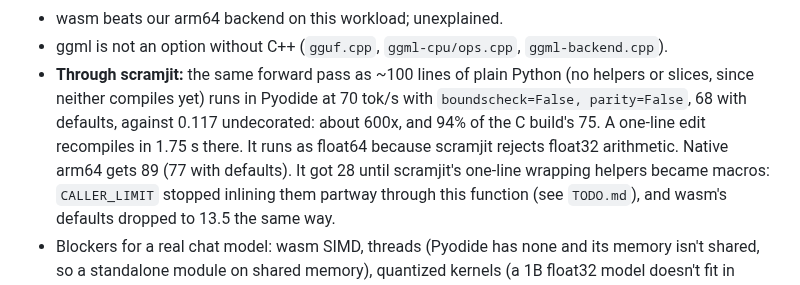
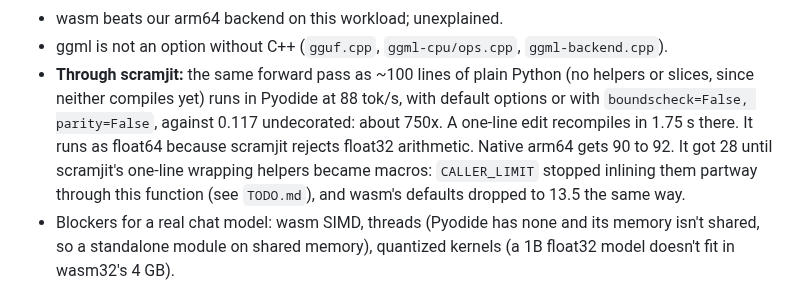
Before and after one commit to farizrahman4u/cimo, a Markdown page: requirements.md, the part around the change. Rendered like a GitHub page.

Commit message:
Spec: scramjit's transformer now 88 tok/s in Pyodide, 90 to 92 native

```diff
--- a/requirements.md
+++ b/requirements.md
@@ -508,10 +508,10 @@ WSL2, mains, tok/s:
 - wasm beats our arm64 backend on this workload; unexplained.
 - ggml is not an option without C++ (`gguf.cpp`, `ggml-cpu/ops.cpp`, `ggml-backend.cpp`).
 - **Through scramjit:** the same forward pass as ~100 lines of plain Python (no helpers or slices, since
-  neither compiles yet) runs in Pyodide at 70 tok/s with `boundscheck=False, parity=False`,
-  68 with defaults, against 0.117 undecorated: about 600x, and 94% of the C build's 75. A
+  neither compiles yet) runs in Pyodide at 88 tok/s, with default options or with
+  `boundscheck=False, parity=False`, against 0.117 undecorated: about 750x. A
   one-line edit recompiles in 1.75 s there. It runs as float64 because scramjit rejects float32
-  arithmetic. Native arm64 gets 89 (77 with defaults). It got 28 until scramjit's one-line wrapping
+  arithmetic. Native arm64 gets 90 to 92. It got 28 until scramjit's one-line wrapping
   helpers became macros: `CALLER_LIMIT` stopped inlining them partway through this function (see
   `TODO.md`), and wasm's defaults dropped to 13.5 the same way.
 - Blockers for a real chat model: wasm SIMD, threads (Pyodide has none and its memory isn't shared,
```
